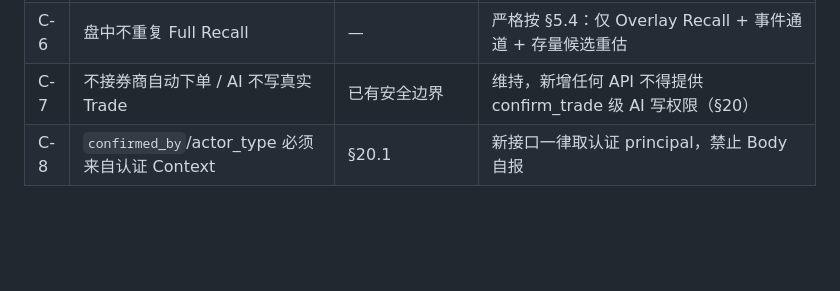
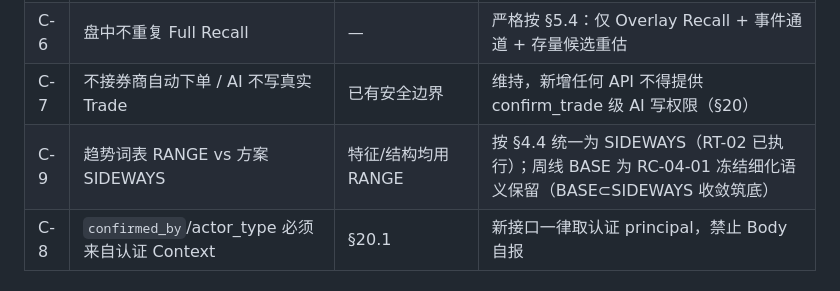
Before and after one commit to yoongyoongs/gpt-market, a Markdown page: docs/RT00_设计冻结与现状对齐.md, the part around the change. GitHub-like rendering; blank space fills up the shorter version.

Commit message:
docs：RT-00 冲突清单补 C-9（RANGE→SIDEWAYS 统一、周线 BASE 保留）
Co-Authored-By: Claude Opus 5 <noreply@anthropic.com>

```diff
--- a/docs/RT00_设计冻结与现状对齐.md
+++ b/docs/RT00_设计冻结与现状对齐.md
@@ -42,6 +42,7 @@
 | C-5 | 全市场 Quote/Overlay 频率 | 方案 15–60s / 30–120s 为初始建议 | 配置化默认取保守值（quote 60s、overlay 120s 起），Provider 容量实测后再调（§22 "不是硬编码"）；禁止硬编码 |
 | C-6 | 盘中不重复 Full Recall | — | 严格按 §5.4：仅 Overlay Recall + 事件通道 + 存量候选重估 |
 | C-7 | 不接券商自动下单 / AI 不写真实 Trade | 已有安全边界 | 维持，新增任何 API 不得提供 confirm_trade 级 AI 写权限（§20） |
+| C-9 | 趋势词表 RANGE vs 方案 SIDEWAYS | 特征/结构均用 RANGE | 按 §4.4 统一为 SIDEWAYS（RT-02 已执行）；周线 BASE 为 RC-04-01 冻结细化语义保留（BASE⊂SIDEWAYS 收敛筑底） |
 | C-8 | `confirmed_by`/actor_type 必须来自认证 Context | §20.1 | 新接口一律取认证 principal，禁止 Body 自报 |
 
 ## 4. 需求追踪更新
```
